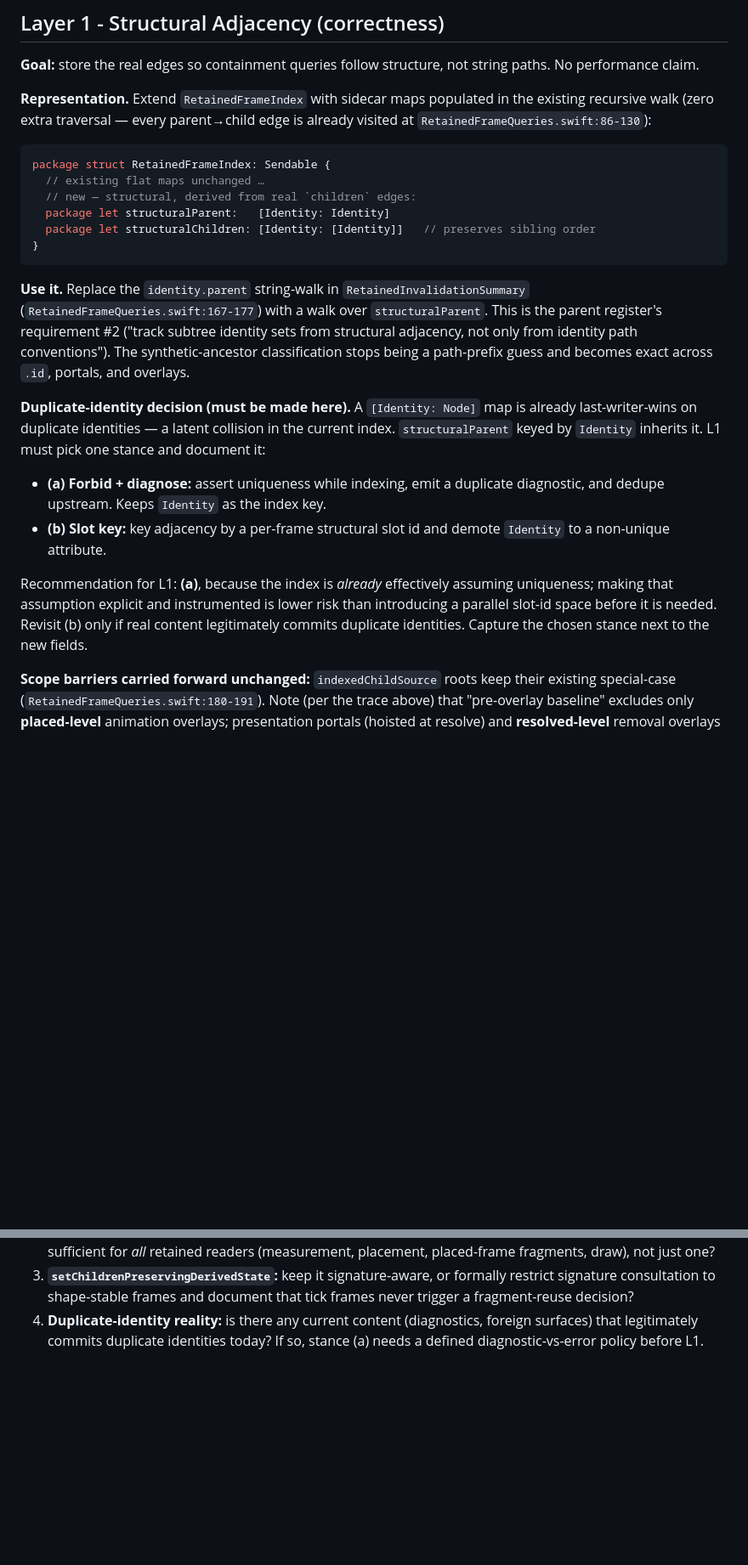
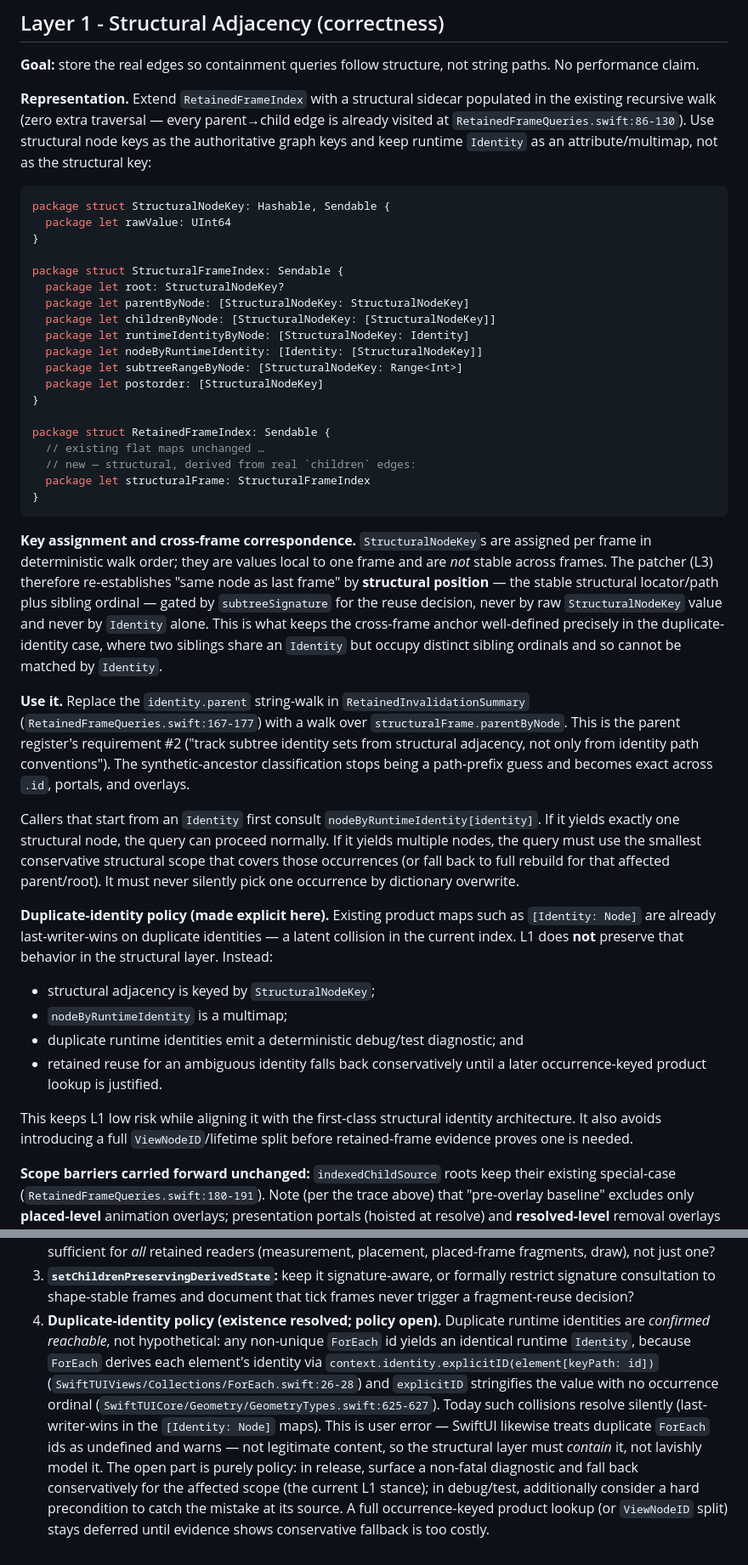
Before and after one commit to SwiftTUI/swift-tui-org, a Markdown page: docs/plans/2026-06-02-004-persistent-retained-index-structural-adjacency-proposal.md, 2 parts joined by grey strips. Shown at 85% size. GitHub-like rendering; blank space fills up the shorter version.

Commit message:
doc context merhe

````diff
--- a/docs/plans/2026-06-02-004-persistent-retained-index-structural-adjacency-proposal.md
+++ b/docs/plans/2026-06-02-004-persistent-retained-index-structural-adjacency-proposal.md
@@ -180,41 +181,73 @@ Two real constraints replace the (non-existent) portal-reparent hazard:
 **Goal:** store the real edges so containment queries follow structure, not
 string paths. No performance claim.
 
-**Representation.** Extend `RetainedFrameIndex` with sidecar maps populated in
-the existing recursive walk (zero extra traversal — every parent→child edge is
-already visited at `RetainedFrameQueries.swift:86-130`):
+**Representation.** Extend `RetainedFrameIndex` with a structural sidecar
+populated in the existing recursive walk (zero extra traversal — every
+parent→child edge is already visited at `RetainedFrameQueries.swift:86-130`).
+Use structural node keys as the authoritative graph keys and keep runtime
+`Identity` as an attribute/multimap, not as the structural key:
 
 ```swift
+package struct StructuralNodeKey: Hashable, Sendable {
+  package let rawValue: UInt64
+}
+
+package struct StructuralFrameIndex: Sendable {
+  package let root: StructuralNodeKey?
+  package let parentByNode: [StructuralNodeKey: StructuralNodeKey]
+  package let childrenByNode: [StructuralNodeKey: [StructuralNodeKey]]
+  package let runtimeIdentityByNode: [StructuralNodeKey: Identity]
+  package let nodeByRuntimeIdentity: [Identity: [StructuralNodeKey]]
+  package let subtreeRangeByNode: [StructuralNodeKey: Range<Int>]
+  package let postorder: [StructuralNodeKey]
+}
+
 package struct RetainedFrameIndex: Sendable {
   // existing flat maps unchanged …
   // new — structural, derived from real `children` edges:
-  package let structuralParent:   [Identity: Identity]
-  package let structuralChildren: [Identity: [Identity]]   // preserves sibling order
+  package let structuralFrame: StructuralFrameIndex
 }
 ```
 
+**Key assignment and cross-frame correspondence.** `StructuralNodeKey`s are
+assigned per frame in deterministic walk order; they are values local to one
+frame and are *not* stable across frames. The patcher (L3) therefore
+re-establishes "same node as last frame" by **structural position** — the
+stable structural locator/path plus sibling ordinal — gated by
+`subtreeSignature` for the reuse decision, never by raw `StructuralNodeKey` value
+and never by `Identity` alone. This is what keeps the cross-frame anchor
+well-defined precisely in the duplicate-identity case, where two siblings share
+an `Identity` but occupy distinct sibling ordinals and so cannot be matched by
+`Identity`.
+
 **Use it.** Replace the `identity.parent` string-walk in
 `RetainedInvalidationSummary` (`RetainedFrameQueries.swift:167-177`) with a walk
-over `structuralParent`. This is the parent register's requirement #2 ("track
-subtree identity sets from structural adjacency, not only from identity path
-conventions"). The synthetic-ancestor classification stops being a path-prefix
-guess and becomes exact across `.id`, portals, and overlays.
+over `structuralFrame.parentByNode`. This is the parent register's requirement
+#2 ("track subtree identity sets from structural adjacency, not only from
+identity path conventions"). The synthetic-ancestor classification stops being a
+path-prefix guess and becomes exact across `.id`, portals, and overlays.
 
-**Duplicate-identity decision (must be made here).** A `[Identity: Node]` map is
-already last-writer-wins on duplicate identities — a latent collision in the
-current index. `structuralParent` keyed by `Identity` inherits it. L1 must pick
-one stance and document it:
+Callers that start from an `Identity` first consult
+`nodeByRuntimeIdentity[identity]`. If it yields exactly one structural node, the
+query can proceed normally. If it yields multiple nodes, the query must use the
+smallest conservative structural scope that covers those occurrences (or fall
+back to full rebuild for that affected parent/root). It must never silently pick
+one occurrence by dictionary overwrite.
 
-- **(a) Forbid + diagnose:** assert uniqueness while indexing, emit a duplicate
-  diagnostic, and dedupe upstream. Keeps `Identity` as the index key.
-- **(b) Slot key:** key adjacency by a per-frame structural slot id and demote
-  `Identity` to a non-unique attribute.
+**Duplicate-identity policy (made explicit here).** Existing product maps such
+as `[Identity: Node]` are already last-writer-wins on duplicate identities — a
+latent collision in the current index. L1 does **not** preserve that behavior in
+the structural layer. Instead:
 
-Recommendation for L1: **(a)**, because the index is *already* effectively
-assuming uniqueness; making that assumption explicit and instrumented is lower
-risk than introducing a parallel slot-id space before it is needed. Revisit (b)
-only if real content legitimately commits duplicate identities. Capture the
-chosen stance next to the new fields.
+- structural adjacency is keyed by `StructuralNodeKey`;
+- `nodeByRuntimeIdentity` is a multimap;
+- duplicate runtime identities emit a deterministic debug/test diagnostic; and
+- retained reuse for an ambiguous identity falls back conservatively until a
+  later occurrence-keyed product lookup is justified.
+
+This keeps L1 low risk while aligning it with the first-class structural identity
+architecture. It also avoids introducing a full `ViewNodeID`/lifetime split
+before retained-frame evidence proves one is needed.
 
 **Scope barriers carried forward unchanged:** `indexedChildSource` roots keep
 their existing special-case (`RetainedFrameQueries.swift:180-191`). Note (per the
@@ -418,6 +468,19 @@ Gate hygiene (per parent register Opportunity 5):
 3. **`setChildrenPreservingDerivedState`:** keep it signature-aware, or formally
    restrict signature consultation to shape-stable frames and document that tick
    frames never trigger a fragment-reuse decision?
-4. **Duplicate-identity reality:** is there any current content (diagnostics,
-   foreign surfaces) that legitimately commits duplicate identities today? If so,
-   stance (a) needs a defined diagnostic-vs-error policy before L1.
+4. **Duplicate-identity policy (existence resolved; policy open).** Duplicate
+   runtime identities are *confirmed reachable*, not hypothetical: any non-unique
+   `ForEach` id yields an identical runtime `Identity`, because `ForEach`
+   derives each element's identity via `context.identity.explicitID(element[keyPath: id])`
+   (`SwiftTUIViews/Collections/ForEach.swift:26-28`) and `explicitID` stringifies
+   the value with no occurrence ordinal
+   (`SwiftTUICore/Geometry/GeometryTypes.swift:625-627`). Today such collisions
+   resolve silently (last-writer-wins in the `[Identity: Node]` maps). This is
+   user error — SwiftUI likewise treats duplicate `ForEach` ids as undefined and
+   warns — not legitimate content, so the structural layer must *contain* it, not
+   lavishly model it. The open part is purely policy: in release, surface a
+   non-fatal diagnostic and fall back conservatively for the affected scope (the
+   current L1 stance); in debug/test, additionally consider a hard precondition to
+   catch the mistake at its source. A full occurrence-keyed product lookup (or
+   `ViewNodeID` split) stays deferred until evidence shows conservative fallback
+   is too costly.
````
Also changed, not shown: other parts of docs/plans/2026-06-02-004-persistent-retained-index-structural-adjacency-proposal.md (+50 -32 lines), docs/README.md (+9 -8 lines).
